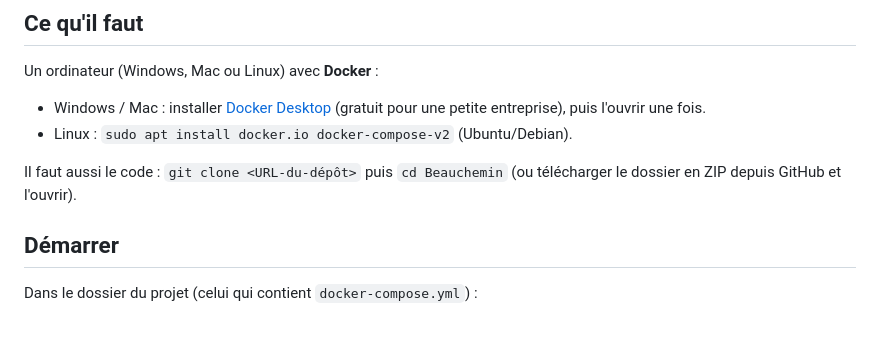
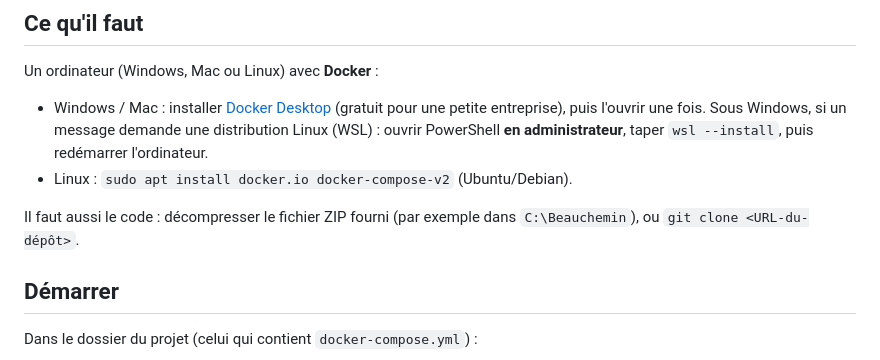
Before and after one commit to HiTheress/Beauchemin, a Markdown page: gestion/docs/ESSAI.md, the part around the change. GitHub-like rendering; blank space fills up the shorter version.

Commit message:
Guide d'essai : ZIP et WSL sous Windows
Co-Authored-By: Claude Sonnet 5.5 <noreply@anthropic.com>
Claude-Session: https://claude.ai/code/session_01A3R7eyU92JyqxtKhYpHYUt

```diff
--- a/gestion/docs/ESSAI.md
+++ b/gestion/docs/ESSAI.md
@@ -8,9 +8,10 @@ Il sert à **tester et à former l'équipe**, pas à la production (pour le serv
 Un ordinateur (Windows, Mac ou Linux) avec **Docker** :
 
 * Windows / Mac : installer [Docker Desktop](https://www.docker.com/products/docker-desktop/) (gratuit pour une petite entreprise), puis l'ouvrir une fois.
+  Sous Windows, si un message demande une distribution Linux (WSL) : ouvrir PowerShell **en administrateur**, taper `wsl --install`, puis redémarrer l'ordinateur.
 * Linux : `sudo apt install docker.io docker-compose-v2` (Ubuntu/Debian).
 
-Il faut aussi le code : `git clone <URL-du-dépôt>` puis `cd Beauchemin` (ou télécharger le dossier en ZIP depuis GitHub et l'ouvrir).
+Il faut aussi le code : décompresser le fichier ZIP fourni (par exemple dans `C:\Beauchemin`), ou `git clone <URL-du-dépôt>`.
 
 ## Démarrer
 
```
